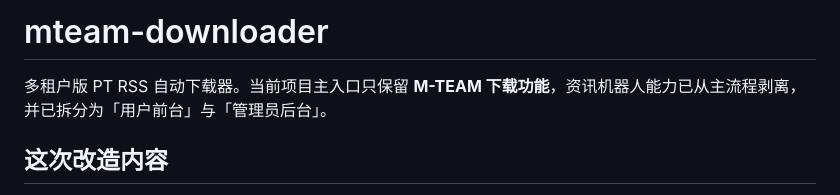
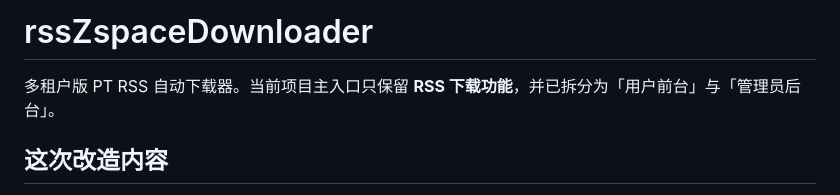
Before and after one commit to dutyangSinye/rssZspaceDownloader, a Markdown page: README.md, the part around the change. GitHub-like rendering.

```diff
--- a/README.md
+++ b/README.md
@@ -1,6 +1,6 @@
-# mteam-downloader
+# rssZspaceDownloader
 
-多租户版 PT RSS 自动下载器。当前项目主入口只保留 **M-TEAM 下载功能**，资讯机器人能力已从主流程剥离，并已拆分为「用户前台」与「管理员后台」。
+多租户版 PT RSS 自动下载器。当前项目主入口只保留 **RSS 下载功能**，并已拆分为「用户前台」与「管理员后台」。
 
 ## 这次改造内容
 
```
